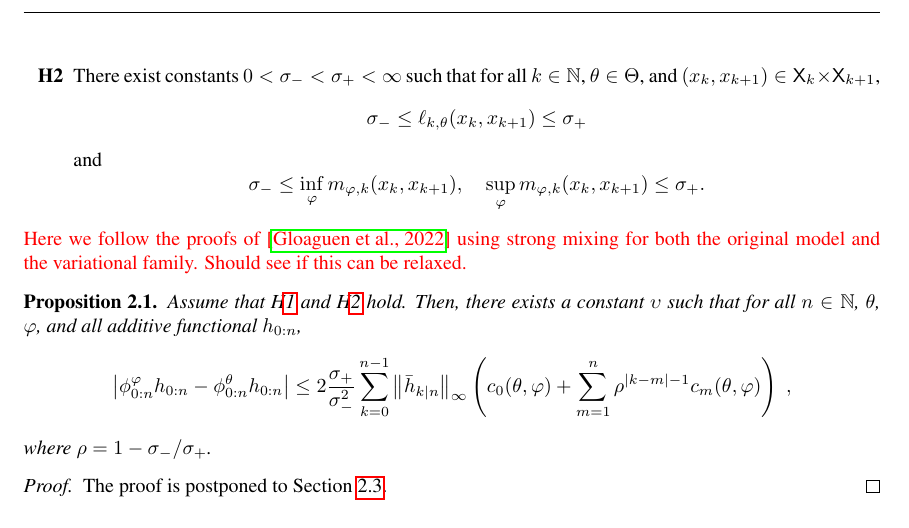
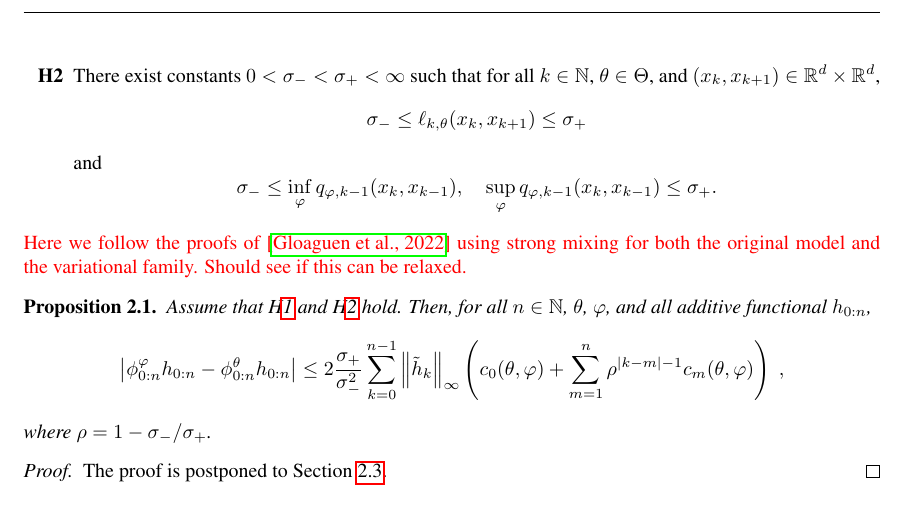
Before and after one commit to sylvainlc/21-variationalhmm, a LaTeX paper (backward_disentangling.tex): part of page 11 of 15, cut at the place of the change. Compiled offline with pdfLaTeX.

Commit message:
Added the 'good' assumption

```diff
--- a/backward_disentangling.tex
+++ b/backward_disentangling.tex
@@ -637,13 +637,13 @@ But less useful in practice as we directly parameterize the backward variational
 
 \begin{hypH}
 \label{assum:strong:mixing}
-There exist constants $0 < \udlow < \udup < \infty$ such that for all $k \in \nset$, $\theta\in\Theta$, and $(x_k, x_{k + 1}) \in \Xset_k \times \Xset_{k + 1}$,
+There exist constants $0 < \udlow < \udup < \infty$ such that for all $k \in \nset$, $\theta\in\Theta$, and $(x_k, x_{k + 1}) \in \mathbb{R}^d \times \mathbb{R}^d$,
 $$
     \udlow \leq \ud{k,\theta}(x_k, x_{k + 1}) \leq \udup
 $$
 and
 $$
-    \udlow \leq \inf_{\varphi} m_{\varphi,k}(x_k, x_{k + 1}), \quad \sup_{\varphi} m_{\varphi,k}(x_k, x_{k + 1}) \leq \udup.
+    \udlow \leq \inf_{\varphi} q_{\varphi,k-1}(x_k, x_{k -1}), \quad \sup_{\varphi} q_{\varphi,k-1}(x_k, x_{k -1}) \leq \udup.
 $$
 \end{hypH}
 %Under these assumptions, define the mixing rate
@@ -654,7 +654,7 @@ $$
 
 \begin{proposition}
 \label{prop:bias}
-Assume that H\ref{assum:bias:bound} and H\ref{assum:strong:mixing} hold. Then, there exists a constant $\upsilon$ such that for all $n \in \nset$, $\parvec$, $\varphi$, and all additive functional $h_{0:n}$,
+Assume that H\ref{assum:bias:bound} and H\ref{assum:strong:mixing} hold. Then, for all $n \in \nset$, $\parvec$, $\varphi$, and all additive functional $h_{0:n}$,
 %    \begin{align*}
 %        \big| \postmod{0:n} h_n -  \post{0:n}^{\parvec} h_n \big|
 %        &\leq 2 c(\parvec,\varphi) \frac{\udup}{\udlow^2} \sum_{k = 0}^{n - 1} \| \addf{k} \|_\infty \left( \sum_{m = 1}^{n - 1} \rho^{|k - m| - 1} + 1 \right) \\
@@ -662,7 +662,7 @@ Assume that H\ref{assum:bias:bound} and H\ref{assum:strong:mixing} hold. Then, t
 %    \end{align*}
 $$
         \big| \postmod{0:n} h_{0:n} -  \post{0:n}^{\parvec} h_{0:n} \big|
-        \leq 2\frac{\sigma_+}{\sigma_-^2}\sum_{k=0}^{n-1}\left\| \addf[n]{k}\right\|_\infty\left( c_0(\theta,\varphi) + \sum_{m=1}^n \rho^{|k-m|-1}c_m(\theta,\varphi)\right)\eqsp,%\upsilon\sup_{0 \leq k \leq n - 1}\!\!\!\! \| \addf{k} \|_\infty  c(\parvec,\varphi) n\eqsp.
+        \leq 2\frac{\sigma_+}{\sigma_-^2}\sum_{k=0}^{n-1}\left\| \addf{k}\right\|_\infty\left( c_0(\theta,\varphi) + \sum_{m=1}^n \rho^{|k-m|-1}c_m(\theta,\varphi)\right)\eqsp,%\upsilon\sup_{0 \leq k \leq n - 1}\!\!\!\! \| \addf{k} \|_\infty  c(\parvec,\varphi) n\eqsp.
 $$
 where $\rho = 1-\sigma_-/\sigma_+$.
 \end{proposition}
```
